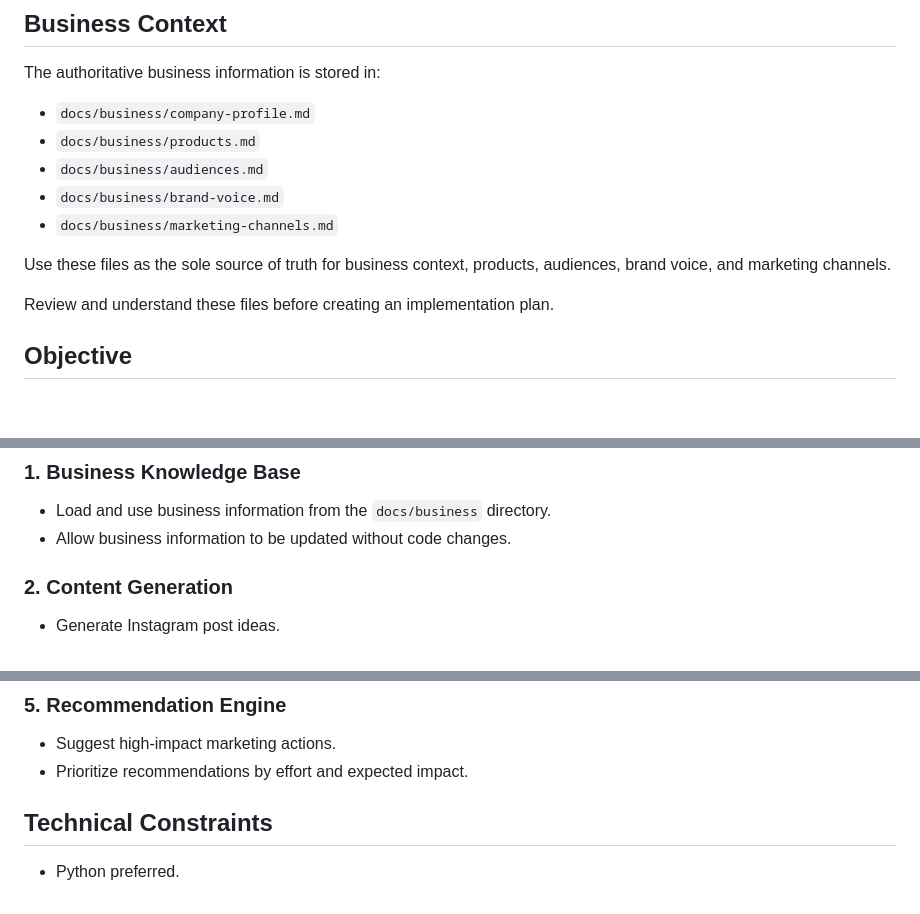
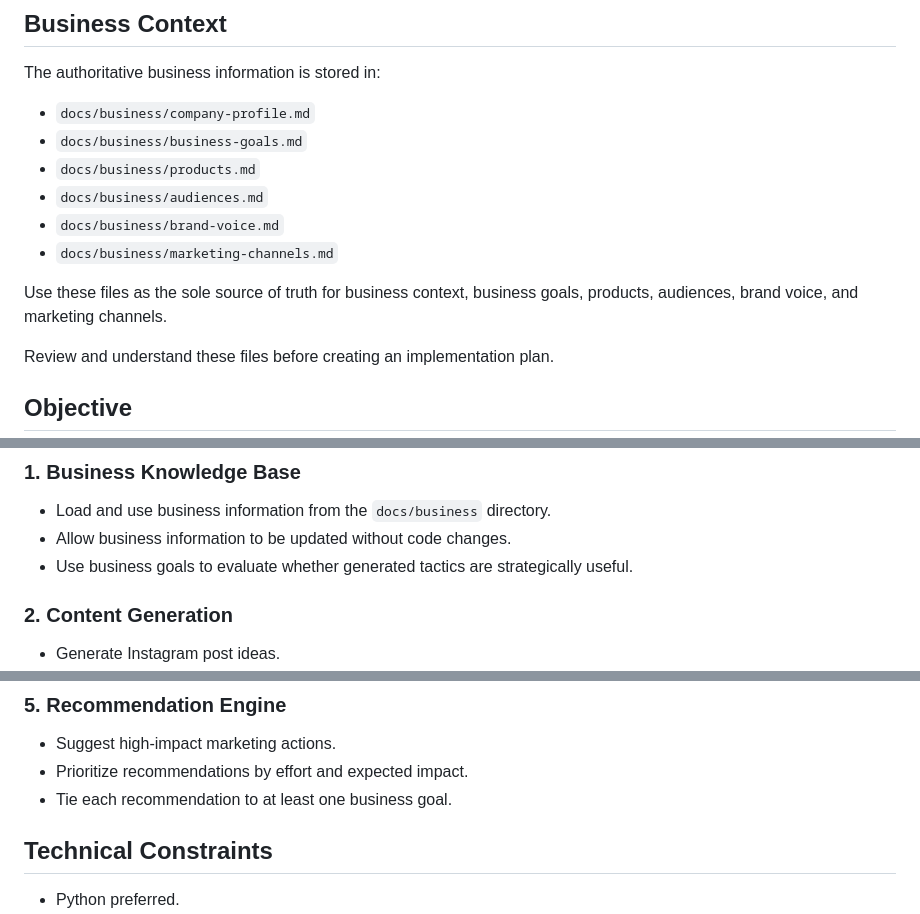
Before and after one commit to digimatt22/social-content, a Markdown page: docs/goals/phase1-marketing-agent.md, 3 parts joined by grey strips. Rendered like a GitHub page; blank space fills up the shorter version.

Commit message:
Add business goals for marketing evaluation

```diff
--- a/docs/goals/phase1-marketing-agent.md
+++ b/docs/goals/phase1-marketing-agent.md
@@ -7,12 +7,13 @@ Build Phase 1 of a Marketing Operating System for MattMadeMe.
 The authoritative business information is stored in:
 
 - `docs/business/company-profile.md`
+- `docs/business/business-goals.md`
 - `docs/business/products.md`
 - `docs/business/audiences.md`
 - `docs/business/brand-voice.md`
 - `docs/business/marketing-channels.md`
 
-Use these files as the sole source of truth for business context, products, audiences, brand voice, and marketing channels.
+Use these files as the sole source of truth for business context, business goals, products, audiences, brand voice, and marketing channels.
 
 Review and understand these files before creating an implementation plan.
 
@@ -28,6 +29,7 @@ The system should act as a marketing manager and planning assistant, not a fully
 
 - Load and use business information from the `docs/business` directory.
 - Allow business information to be updated without code changes.
+- Use business goals to evaluate whether generated tactics are strategically useful.
 
 ### 2. Content Generation
 
@@ -54,6 +56,7 @@ The system should act as a marketing manager and planning assistant, not a fully
 
 - Suggest high-impact marketing actions.
 - Prioritize recommendations by effort and expected impact.
+- Tie each recommendation to at least one business goal.
 
 ## Technical Constraints
 
```
Also changed, not shown: other parts of docs/goals/phase1-marketing-agent.md (+2 -0 lines), docs/business/business-goals.md (added, +77 -0 lines).
